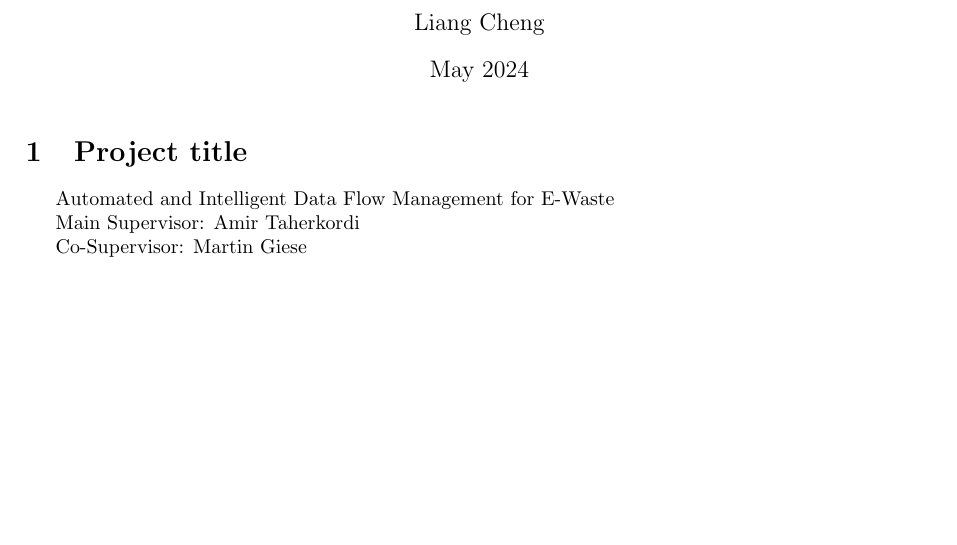
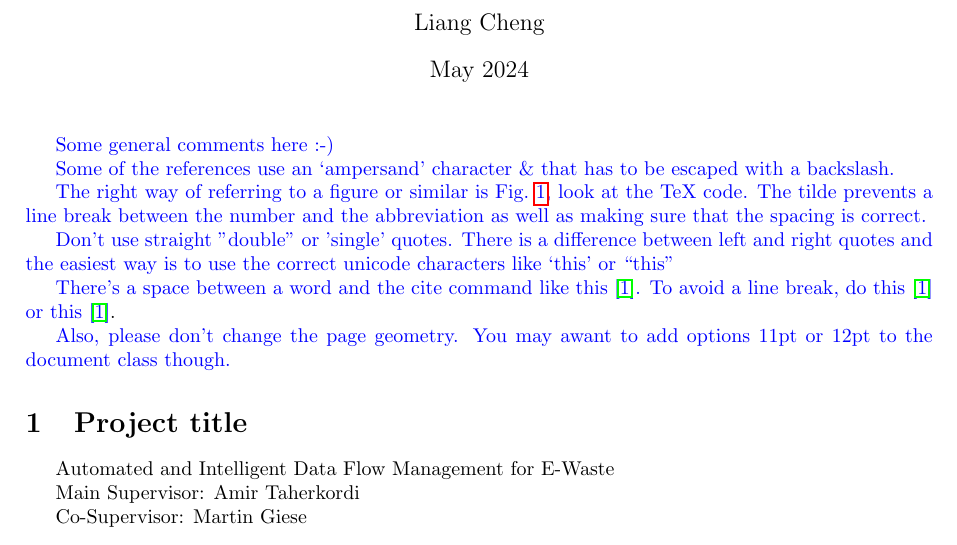
Before and after one commit to Imchengliang/PhD-Research-Propasal, a LaTeX document (main_v2.tex): part of page 1 of 10, cut so that both start at the same text, the shorter picture padded with empty space. Compiled offline with pdfLaTeX.

Commit message:
some general comments

```diff
--- a/main_v2.tex
+++ b/main_v2.tex
@@ -49,6 +49,8 @@
     tabsize=2
 }
 
+\newcommand{\MGcomment}[1]{\textcolor{blue}{#1}}
+
 \lstset{style=mystyle}
 \title{PhD Thesis Research Proposal \\ Department of Informatics, University of Oslo}
 \author{Liang Cheng}
@@ -59,6 +61,19 @@
 \begin{document}
 
 \maketitle
+
+\MGcomment{Some general comments here :-)}
+
+\MGcomment{Some of the references use an ‘ampersand’ character \& that has to be escaped with a backslash.}
+
+\MGcomment{The right way of referring to a figure or similar is Fig.~\ref{fig:overview}, look at the TeX code.  The tilde prevents a line break between the number and the abbreviation as well as making sure that the spacing is correct.}
+
+\MGcomment{Don’t use straight "double" or 'single' quotes.  There is a difference between left and right quotes and the easiest way is to use the correct unicode characters like ‘this’ or “this”}
+
+\MGcomment{There’s a space between a word and the cite command like this \cite{Forti20}. To avoid a line break, do this~\cite{Forti20} or this\ \cite{Forti20}}.
+
+\MGcomment{Also, please don’t change the page geometry.  You may awant to add options 11pt or 12pt to the document class though.}
+
 \section{Project title}
 Automated and Intelligent Data Flow Management for E-Waste
 
```
